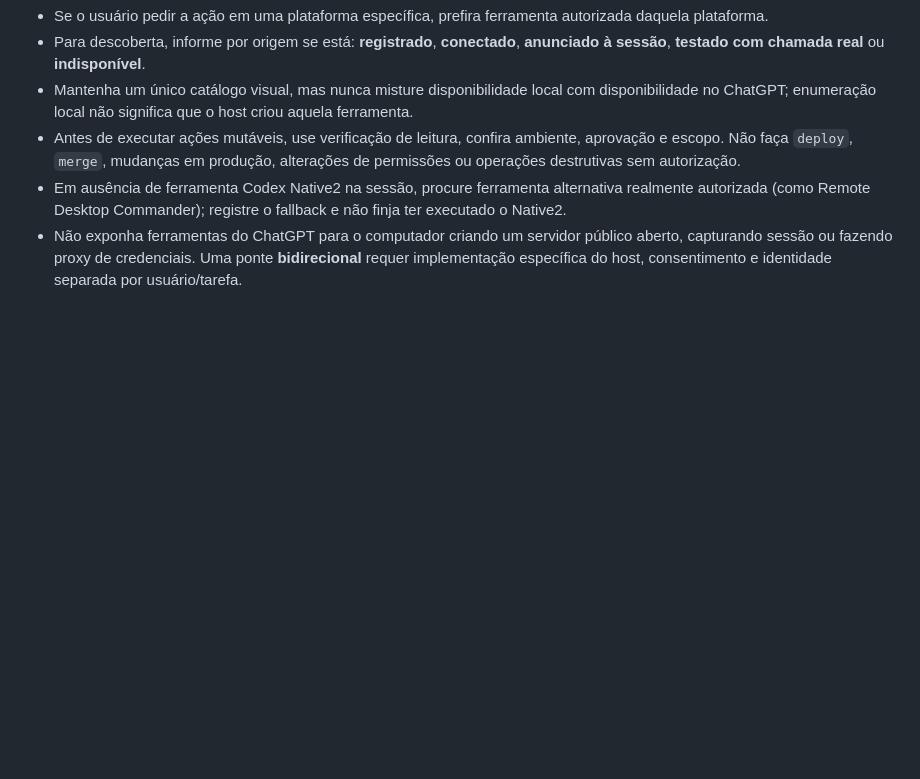
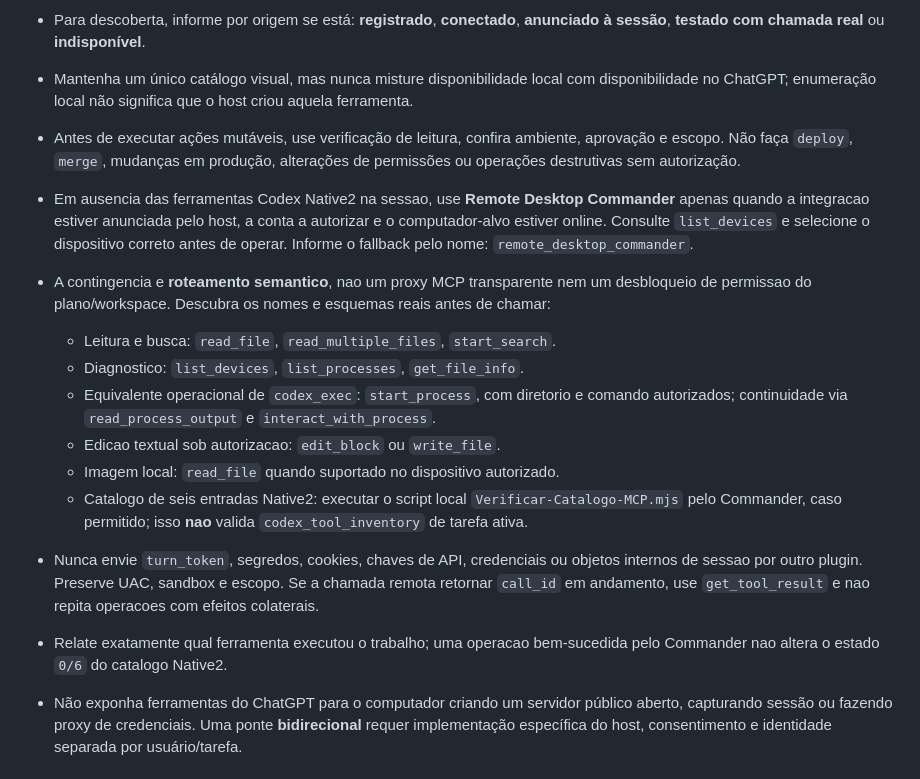
Before and after one commit to murillotonon975-lab/codex-native2, a Markdown page: skills/integracoes/SKILL.md, the part around the change. GitHub-like rendering; blank space fills up the shorter version.

Commit message:
feat: documented authorized Remote Desktop Commander semantic fallback

```diff
--- a/skills/integracoes/SKILL.md
+++ b/skills/integracoes/SKILL.md
@@ -20,7 +20,17 @@ O usuário quer **um único Codex Native2** com visão das ferramentas do PC e d
 - Para descoberta, informe por origem se está: **registrado**, **conectado**, **anunciado à sessão**, **testado com chamada real** ou **indisponível**.
 - Mantenha um único catálogo visual, mas nunca misture disponibilidade local com disponibilidade no ChatGPT; enumeração local não significa que o host criou aquela ferramenta.
 - Antes de executar ações mutáveis, use verificação de leitura, confira ambiente, aprovação e escopo. Não faça `deploy`, `merge`, mudanças em produção, alterações de permissões ou operações destrutivas sem autorização.
-- Em ausência de ferramenta Codex Native2 na sessão, procure ferramenta alternativa realmente autorizada (como Remote Desktop Commander); registre o fallback e não finja ter executado o Native2.
+- Em ausencia das ferramentas Codex Native2 na sessao, use **Remote Desktop Commander** apenas quando a integracao estiver anunciada pelo host, a conta a autorizar e o computador-alvo estiver online. Consulte `list_devices` e selecione o dispositivo correto antes de operar. Informe o fallback pelo nome: `remote_desktop_commander`.
+- A contingencia e **roteamento semantico**, nao um proxy MCP transparente nem um desbloqueio de permissao do plano/workspace. Descubra os nomes e esquemas reais antes de chamar:
+  - Leitura e busca: `read_file`, `read_multiple_files`, `start_search`.
+  - Diagnostico: `list_devices`, `list_processes`, `get_file_info`.
+  - Equivalente operacional de `codex_exec`: `start_process`, com diretorio e comando autorizados; continuidade via `read_process_output` e `interact_with_process`.
+  - Edicao textual sob autorizacao: `edit_block` ou `write_file`.
+  - Imagem local: `read_file` quando suportado no dispositivo autorizado.
+  - Catalogo de seis entradas Native2: executar o script local `Verificar-Catalogo-MCP.mjs` pelo Commander, caso permitido; isso **nao** valida `codex_tool_inventory` de tarefa ativa.
+- Nunca envie `turn_token`, segredos, cookies, chaves de API, credenciais ou objetos internos de sessao por outro plugin. Preserve UAC, sandbox e escopo. Se a chamada remota retornar `call_id` em andamento, use `get_tool_result` e nao repita operacoes com efeitos colaterais.
+- Relate exatamente qual ferramenta executou o trabalho; uma operacao bem-sucedida pelo Commander nao altera o estado `0/6` do catalogo Native2.
+
 - Não exponha ferramentas do ChatGPT para o computador criando um servidor público aberto, capturando sessão ou fazendo proxy de credenciais. Uma ponte **bidirecional** requer implementação específica do host, consentimento e identidade separada por usuário/tarefa.
 
 ## Vinculação do ChatGPT
```
